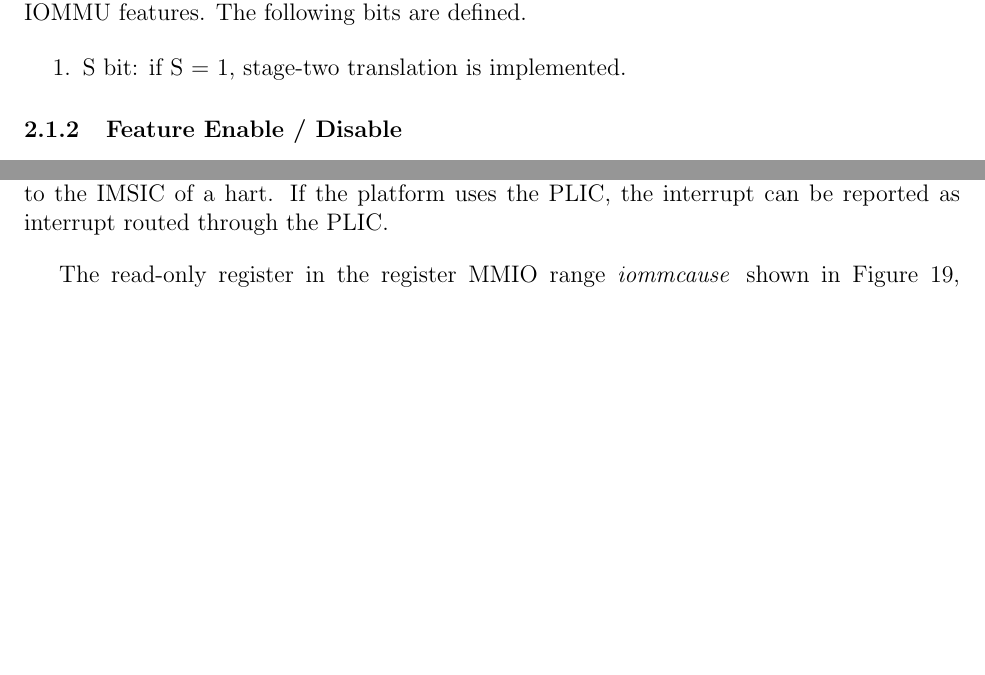
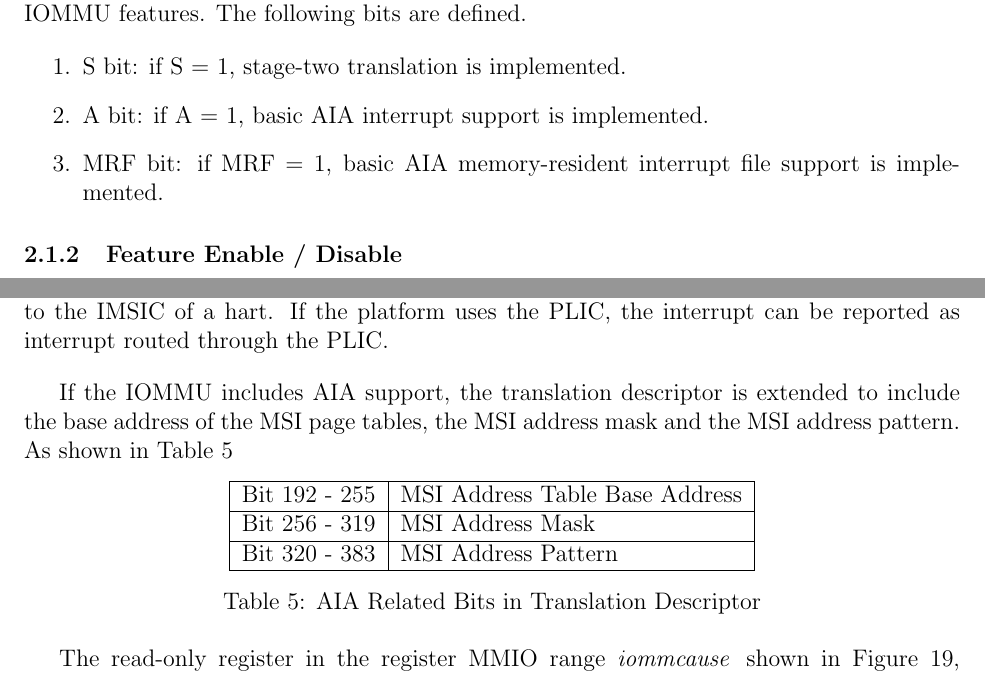
Before and after one commit to sqzsq/xuantie-iommu-spec, a LaTeX document (iommu.tex, which reads fault_reporting.tex, interface.tex): two parts of pages 4 and 20 of 27, joined at a grey line, cut so that both start at the same text, the shorter picture padded with empty space. Compiled offline with pdfLaTeX.

Commit message:
AIA MSI table support

```diff
--- a/fault_reporting.tex
+++ b/fault_reporting.tex
@@ -110,6 +110,28 @@ in Figure \ref{fig:iommuintno}.
 approach. For example, if AIA is implemented, the IOMMU may generate an MSI to the IMSIC
 of a hart. If the platform uses the PLIC, the interrupt can be reported as interrupt
 routed through the PLIC. \noteend
+
+If the IOMMU includes AIA support, the translation descriptor is extended to include the
+base address of the MSI page tables, the MSI address mask and the MSI address pattern. As
+shown in Table \ref{tbl:aia-fields}
+
+\begin{table}[h!t]
+    \centering
+    \begin{tabular}{ | l | l | }
+
+    \hline
+    Bit 192 - 255   & MSI Address Table Base Address \\
+    \hline
+    Bit 256 - 319   & MSI Address Mask \\
+    \hline
+    Bit 320 - 383   & MSI Address Pattern \\
+    \hline
+
+    \end{tabular}
+    \caption{AIA Related Bits in Translation Descriptor}
+    \label{tbl:aia-fields}
+\end{table}
+
 
 The read-only register in the register MMIO range \iommucause\, shown in Figure
 \ref{fig:iommucause}, provide the code for the
--- a/interface.tex
+++ b/interface.tex
@@ -25,6 +25,8 @@ IOMMU features. The following bits are defined.
 
 \begin{enumerate}
     \item S  bit: if S = 1, stage-two translation is implemented.
+    \item A  bit: if A = 1, basic AIA interrupt support is implemented.
+    \item MRF  bit: if MRF = 1, basic AIA memory-resident interrupt file support is implemented.
 \end{enumerate}
 
 \subsubsection{Feature Enable / Disable}
```
Also changed, not shown: iommu.pdf.
